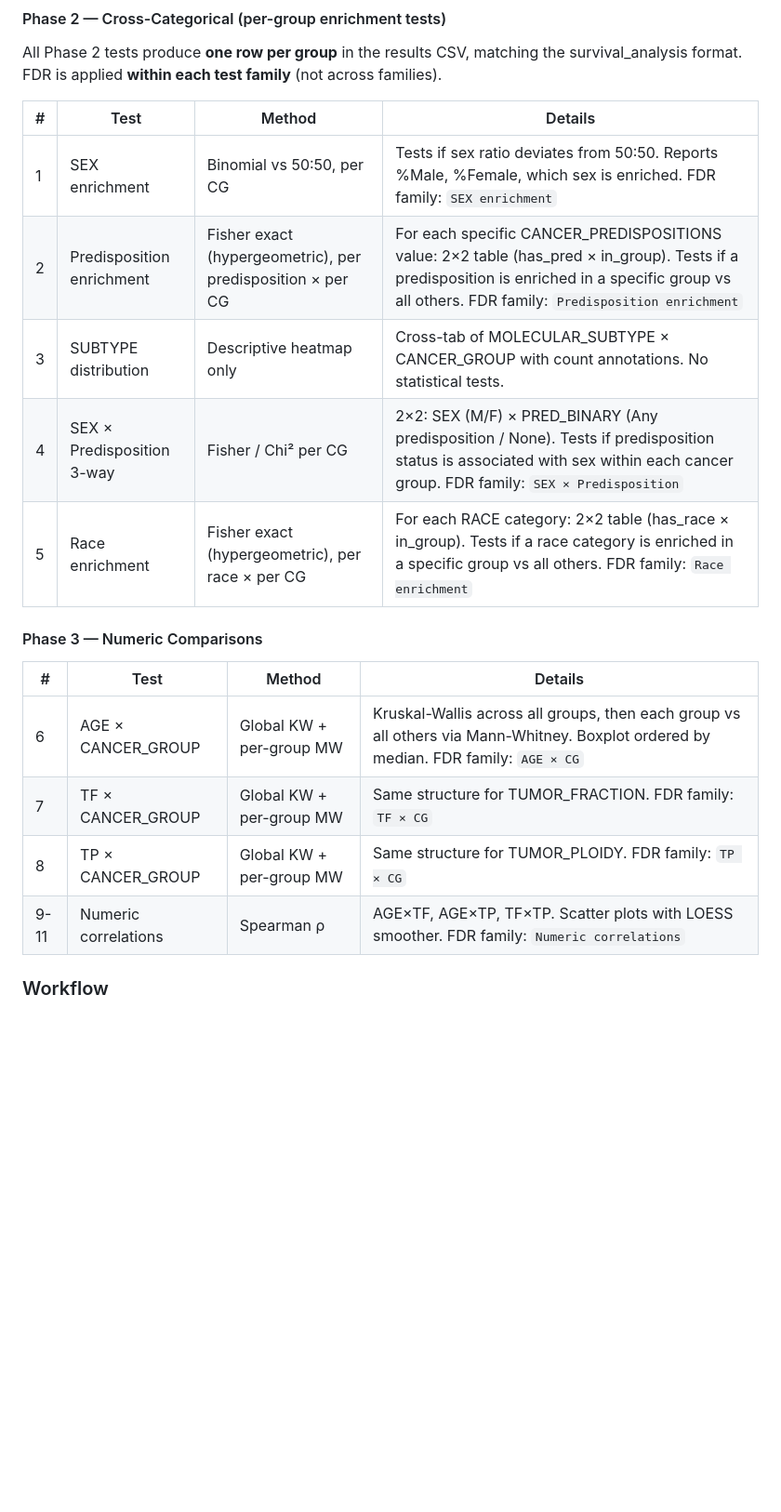
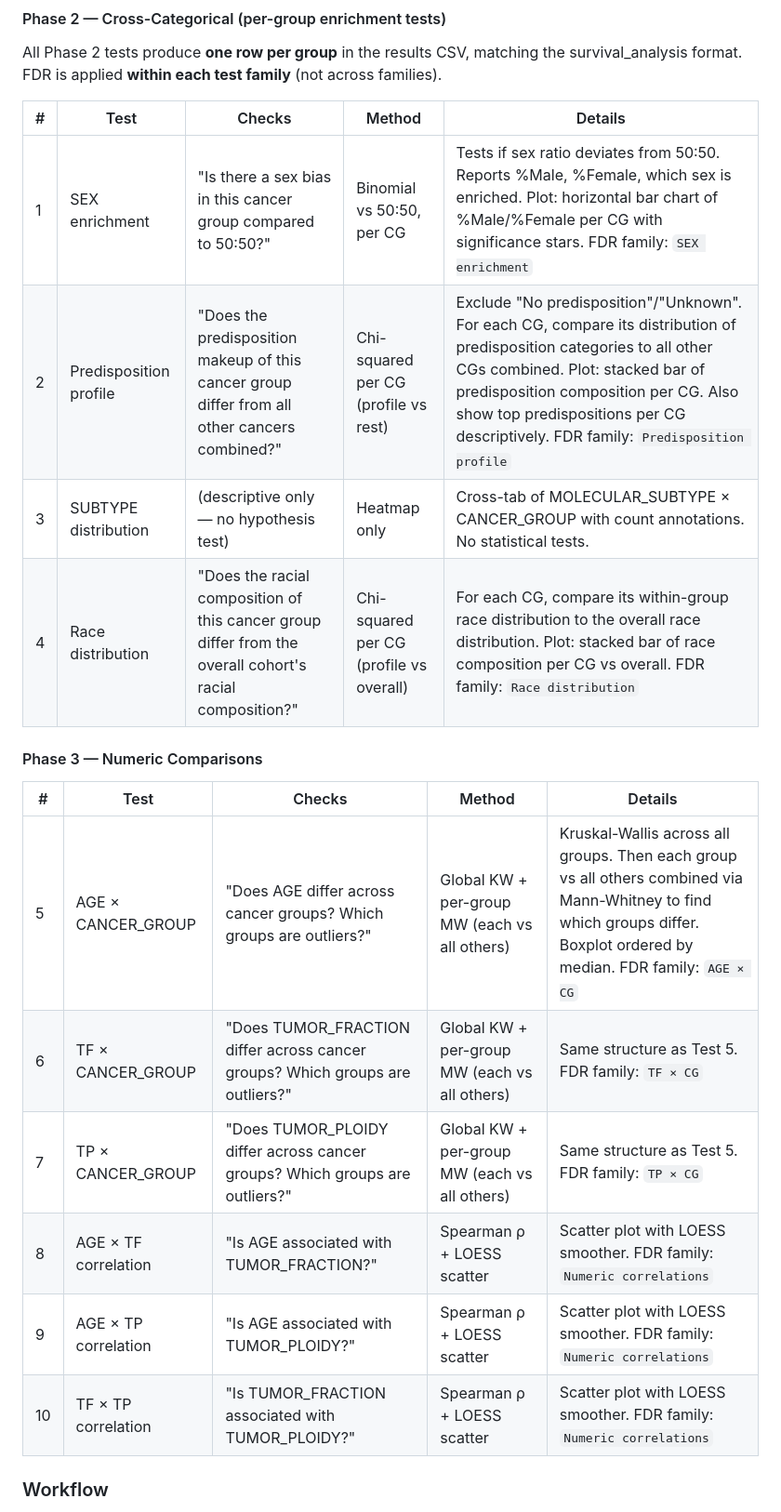
Before and after one commit to AlonLuboshitz/menow_home_ass, a Markdown page: context/clinical_deep_dive_plan.md, the part around one of its changes. Shown at 93% size. GitHub-like rendering; blank space fills up the shorter version.

Commit message:
docs: add Checks column to Phase 2+3 design — clarifies each test's question
- Phase 2: each test now has a 'Checks' column stating the hypothesis
- Phase 3: same — each numeric comparison states what it's asking
- SEXxPredisposition 3-way removed (confusing)
- Predisposition: changed from per-category enrichment to per-group profile chi-squared
- Race: changed from per-category enrichment to per-group distribution chi-squared
- Status set to 'Plan review' — awaiting approval before rebuild

```diff
--- a/context/clinical_deep_dive_plan.md
+++ b/context/clinical_deep_dive_plan.md
@@ -102,22 +102,23 @@ Reported alongside every p-value (Cliff's d, ε², Cramer's V, HR). See general
 
 All Phase 2 tests produce **one row per group** in the results CSV, matching the survival_analysis format. FDR is applied **within each test family** (not across families).
 
-| # | Test | Method | Details |
-|---|------|--------|---------|
-| 1 | SEX enrichment | Binomial vs 50:50, per CG | Tests if sex ratio deviates from 50:50. Reports %Male, %Female, which sex is enriched. FDR family: `SEX enrichment` |
-| 2 | Predisposition enrichment | Fisher exact (hypergeometric), per predisposition × per CG | For each specific CANCER_PREDISPOSITIONS value: 2×2 table (has_pred × in_group). Tests if a predisposition is enriched in a specific group vs all others. FDR family: `Predisposition enrichment` |
-| 3 | SUBTYPE distribution | Descriptive heatmap only | Cross-tab of MOLECULAR_SUBTYPE × CANCER_GROUP with count annotations. No statistical tests. |
-| 4 | SEX × Predisposition 3-way | Fisher / Chi² per CG | 2×2: SEX (M/F) × PRED_BINARY (Any predisposition / None). Tests if predisposition status is associated with sex within each cancer group. FDR family: `SEX × Predisposition` |
-| 5 | Race enrichment | Fisher exact (hypergeometric), per race × per CG | For each RACE category: 2×2 table (has_race × in_group). Tests if a race category is enriched in a specific group vs all others. FDR family: `Race enrichment` |
+| # | Test | Checks | Method | Details |
+|---|------|--------|--------|---------|
+| 1 | SEX enrichment | "Is there a sex bias in this cancer group compared to 50:50?" | Binomial vs 50:50, per CG | Tests if sex ratio deviates from 50:50. Reports %Male, %Female, which sex is enriched. Plot: horizontal bar chart of %Male/%Female per CG with significance stars. FDR family: `SEX enrichment` |
+| 2 | Predisposition profile | "Does the predisposition makeup of this cancer group differ from all other cancers combined?" | Chi-squared per CG (profile vs rest) | Exclude "No predisposition"/"Unknown". For each CG, compare its distribution of predisposition categories to all other CGs combined. Plot: stacked bar of predisposition composition per CG. Also show top predispositions per CG descriptively. FDR family: `Predisposition profile` |
+| 3 | SUBTYPE distribution | (descriptive only — no hypothesis test) | Heatmap only | Cross-tab of MOLECULAR_SUBTYPE × CANCER_GROUP with count annotations. No statistical tests. |
+| 4 | Race distribution | "Does the racial composition of this cancer group differ from the overall cohort's racial composition?" | Chi-squared per CG (profile vs overall) | For each CG, compare its within-group race distribution to the overall race distribution. Plot: stacked bar of race composition per CG vs overall. FDR family: `Race distribution` |
 
 #### Phase 3 — Numeric Comparisons
 
-| # | Test | Method | Details |
-|---|------|--------|---------|
-| 6 | AGE × CANCER_GROUP | Global KW + per-group MW | Kruskal-Wallis across all groups, then each group vs all others via Mann-Whitney. Boxplot ordered by median. FDR family: `AGE × CG` |
-| 7 | TF × CANCER_GROUP | Global KW + per-group MW | Same structure for TUMOR_FRACTION. FDR family: `TF × CG` |
-| 8 | TP × CANCER_GROUP | Global KW + per-group MW | Same structure for TUMOR_PLOIDY. FDR family: `TP × CG` |
-| 9-11 | Numeric correlations | Spearman ρ | AGE×TF, AGE×TP, TF×TP. Scatter plots with LOESS smoother. FDR family: `Numeric correlations` |
+| # | Test | Checks | Method | Details |
+|---|------|--------|--------|---------|
+| 5 | AGE × CANCER_GROUP | "Does AGE differ across cancer groups? Which groups are outliers?" | Global KW + per-group MW (each vs all others) | Kruskal-Wallis across all groups. Then each group vs all others combined via Mann-Whitney to find which groups differ. Boxplot ordered by median. FDR family: `AGE × CG` |
+| 6 | TF × CANCER_GROUP | "Does TUMOR_FRACTION differ across cancer groups? Which groups are outliers?" | Global KW + per-group MW (each vs all others) | Same structure as Test 5. FDR family: `TF × CG` |
+| 7 | TP × CANCER_GROUP | "Does TUMOR_PLOIDY differ across cancer groups? Which groups are outliers?" | Global KW + per-group MW (each vs all others) | Same structure as Test 5. FDR family: `TP × CG` |
+| 8 | AGE × TF correlation | "Is AGE associated with TUMOR_FRACTION?" | Spearman ρ + LOESS scatter | Scatter plot with LOESS smoother. FDR family: `Numeric correlations` |
+| 9 | AGE × TP correlation | "Is AGE associated with TUMOR_PLOIDY?" | Spearman ρ + LOESS scatter | Scatter plot with LOESS smoother. FDR family: `Numeric correlations` |
+| 10 | TF × TP correlation | "Is TUMOR_FRACTION associated with TUMOR_PLOIDY?" | Spearman ρ + LOESS scatter | Scatter plot with LOESS smoother. FDR family: `Numeric correlations` |
 
 ### Workflow
 
```
Also changed, not shown: other parts of context/clinical_deep_dive_plan.md (+1 -1 lines).
